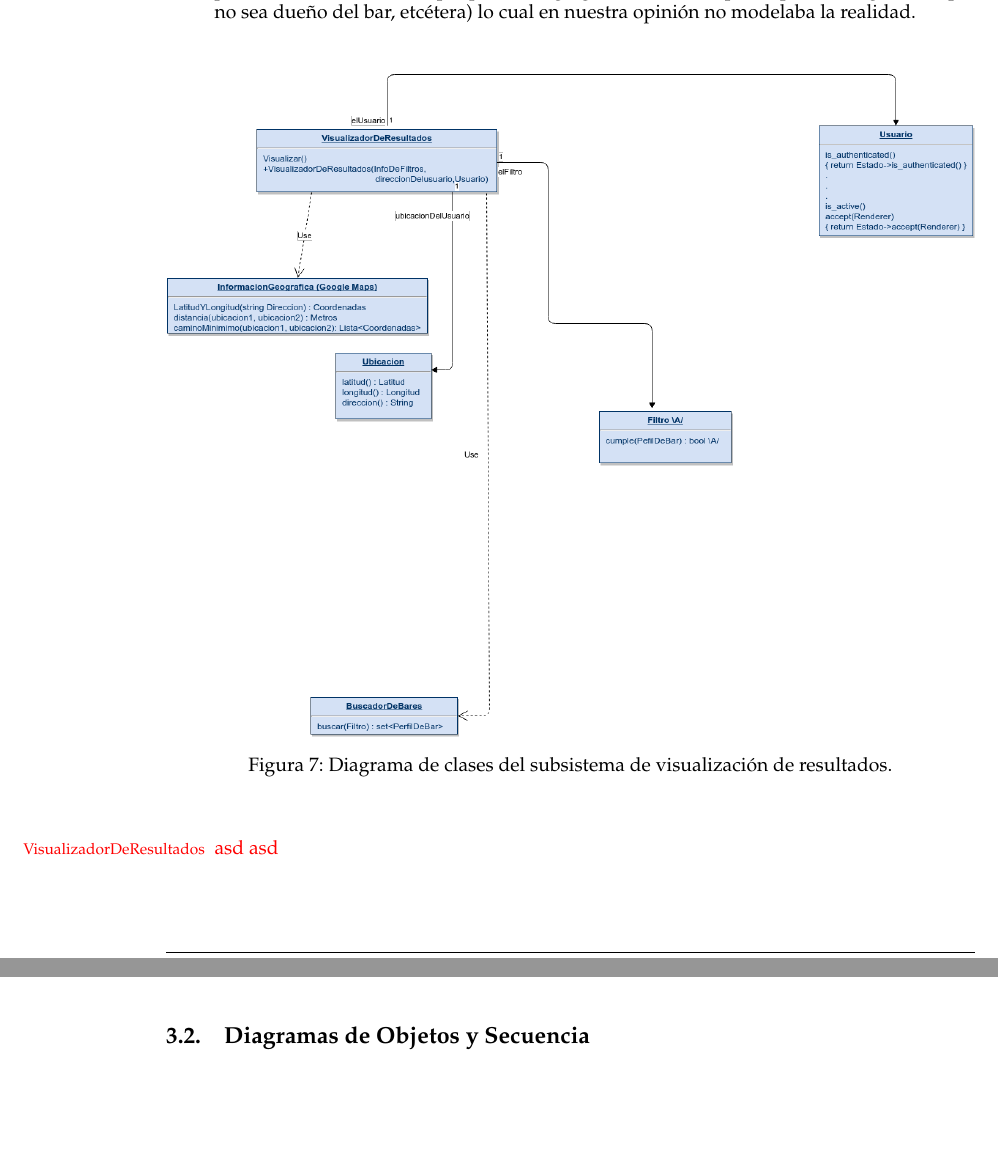
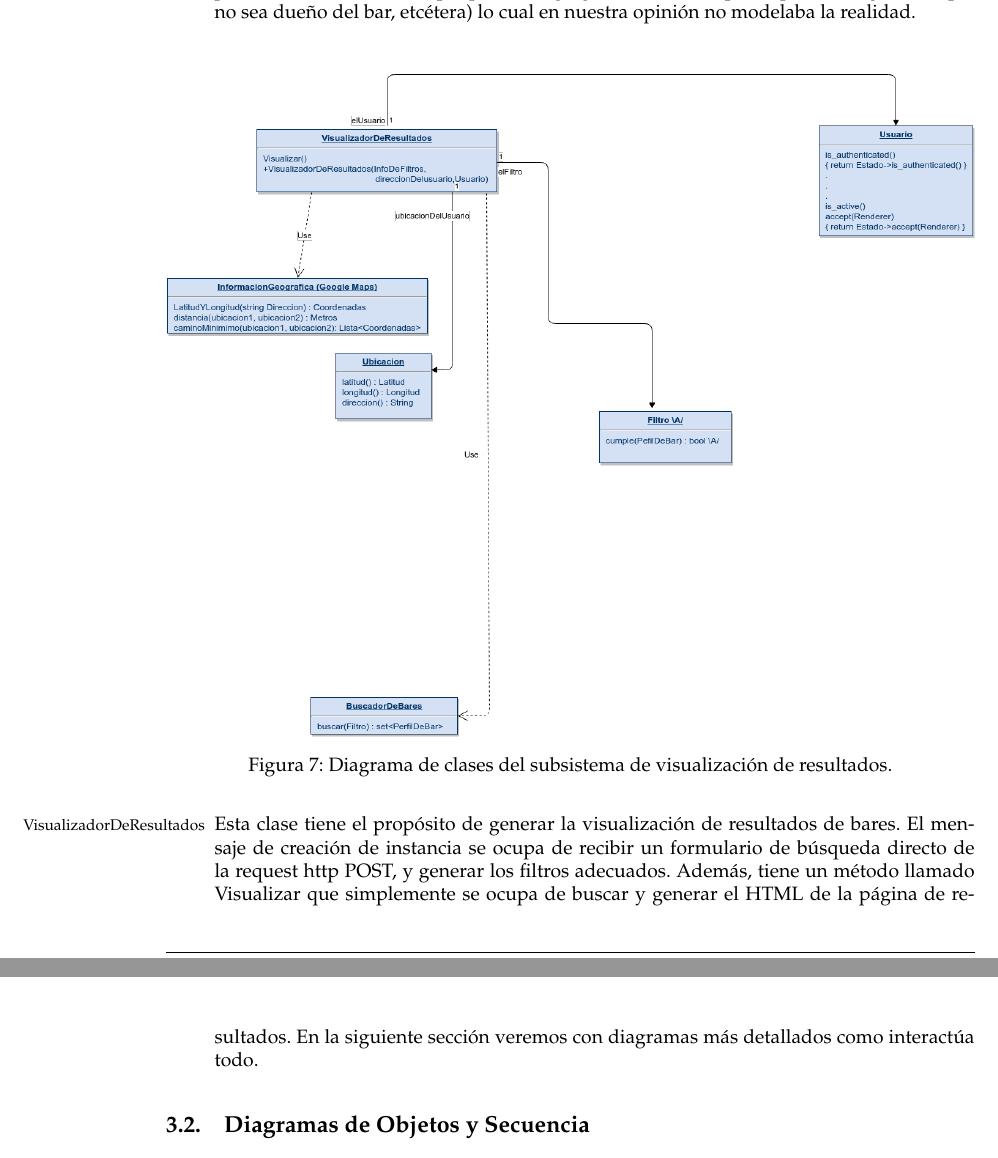
Before and after one commit to axelmaddonni/isw-tp1, a LaTeX document (informe/entrega-final/informe.tex, which reads informe/entrega-final/disenio.tex): two parts of pages 19 and 20 of 26, joined at a grey line, cut so that both start at the same text, the shorter picture padded with empty space. The pictures show the PDF file informe/entrega-final/informe.pdf that the author committed with the source.

Commit message:
Informe terminado - \epsilon (falta 3.3.1 gabriel)

```diff
--- a/informe/entrega-final/disenio.tex
+++ b/informe/entrega-final/disenio.tex
@@ -91,11 +91,10 @@ Enchufes, etcétera), un comentario y el usuario que realizo los mismos. Como de
   \caption{\normalfont Diagrama de clases del subsistema de visualización de resultados.}
 \end{figure}
 
-{\color{red}
 \begin{itemize}
-  \item[\footnotesize{VisualizadorDeResultados}] asd asd
+  \item[\footnotesize{VisualizadorDeResultados}] Esta clase tiene el propósito de generar la visualización de resultados de bares. El mensaje de creación de instancia se ocupa de recibir un formulario de búsqueda directo de la request http POST, y generar los filtros adecuados.
+    Además, tiene un m\'etodo llamado Visualizar que simplemente se ocupa de buscar y generar el HTML de la página de resultados. En la siguiente sección veremos con diagramas más detallados como interactúa todo.
 \end{itemize}
-}
 
 
 \subsection{Diagramas de Objetos y Secuencia}
```
Also changed, not shown: informe/entrega-final/intro.tex (+9 -0 lines), README.md, informe/entrega-final/informe.pdf.
